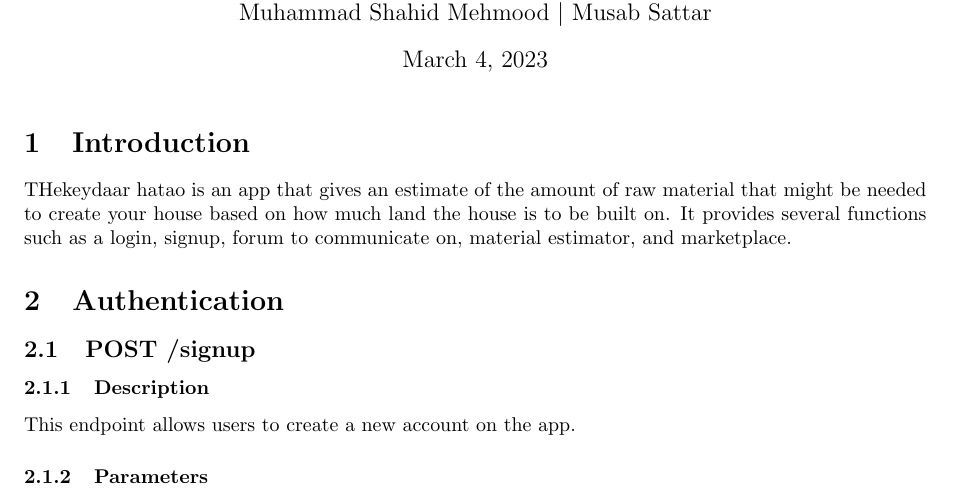
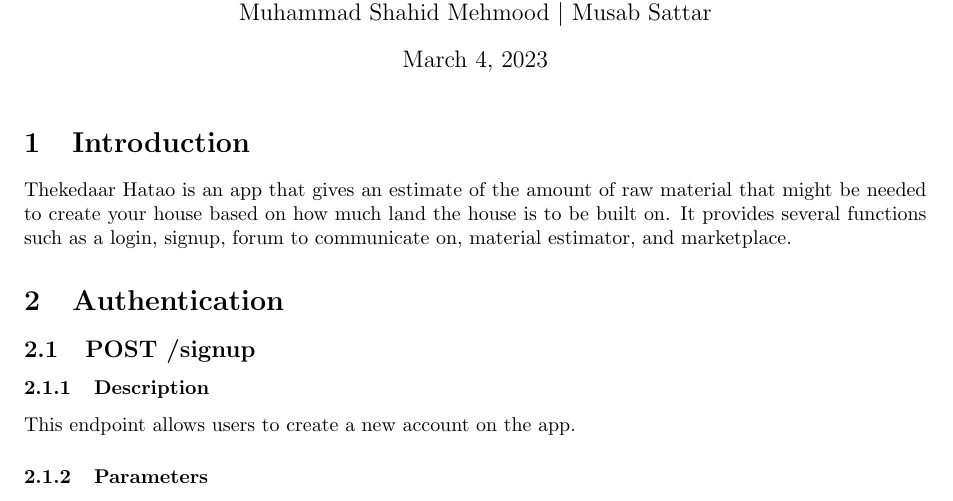
Before and after one commit to aliasgharchakera/thekedaar-hatao, a LaTeX document (Deliverable 5/main.tex): part of page 1 of 5, cut so that both start at the same text. Compiled offline with pdfLaTeX.

Commit message:
Update main.tex

```diff
--- a/Deliverable 5/main.tex
+++ b/Deliverable 5/main.tex
@@ -23,7 +23,7 @@
 
 \section{Introduction}
 
-THekeydaar hatao is an app that gives an estimate of the amount of raw material that might be needed to create your house based on how much land the house is to be built on. It provides several functions such as a login, signup, forum to communicate on, material estimator, and marketplace.
+Thekedaar Hatao is an app that gives an estimate of the amount of raw material that might be needed to create your house based on how much land the house is to be built on. It provides several functions such as a login, signup, forum to communicate on, material estimator, and marketplace.
 
 \section{Authentication}
 
```
